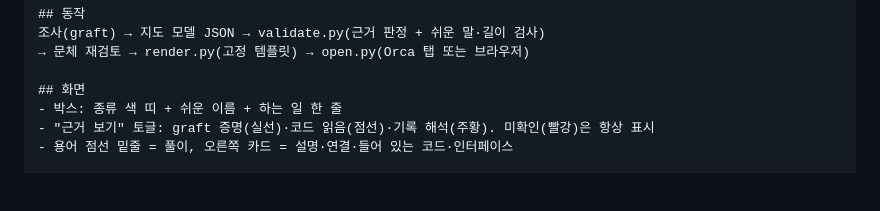
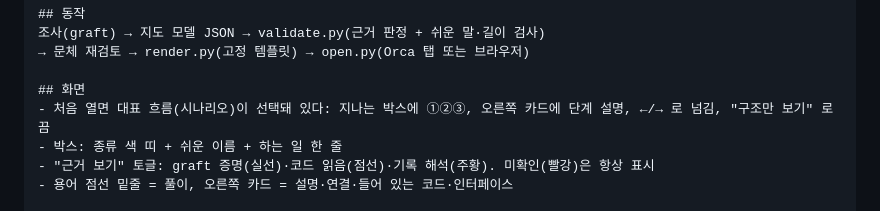
Before and after one commit to raki-1203/raki-claude-plugins, a Markdown page: commands/help.md, the part around the change. Rendered like a GitHub page; blank space fills up the shorter version.

```diff
--- a/commands/help.md
+++ b/commands/help.md
@@ -325,6 +325,7 @@ LLM이 안건/논의/결정/액션/이슈로 구조화된 회의록을 생성,
 → 문체 재검토 → render.py(고정 템플릿) → open.py(Orca 탭 또는 브라우저)
 
 ## 화면
+- 처음 열면 대표 흐름(시나리오)이 선택돼 있다: 지나는 박스에 ①②③, 오른쪽 카드에 단계 설명, ←/→ 로 넘김, "구조만 보기" 로 끔
 - 박스: 종류 색 띠 + 쉬운 이름 + 하는 일 한 줄
 - "근거 보기" 토글: graft 증명(실선)·코드 읽음(점선)·기록 해석(주황). 미확인(빨강)은 항상 표시
 - 용어 점선 밑줄 = 풀이, 오른쪽 카드 = 설명·연결·들어 있는 코드·인터페이스
```
Also changed, not shown: CHANGELOG.md (+1 -0 lines), skills/eli5/SKILL.md (+21 -1 lines).
